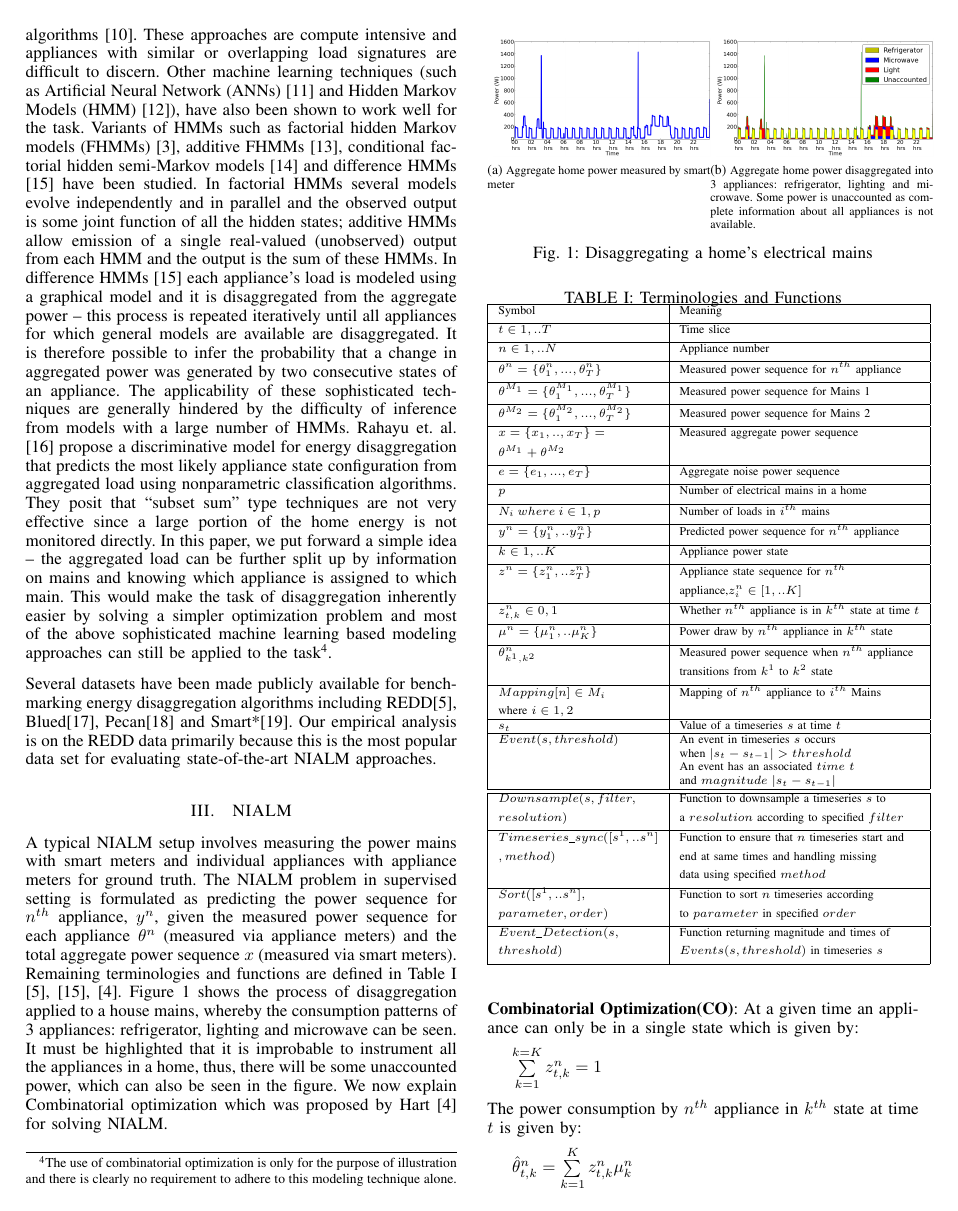
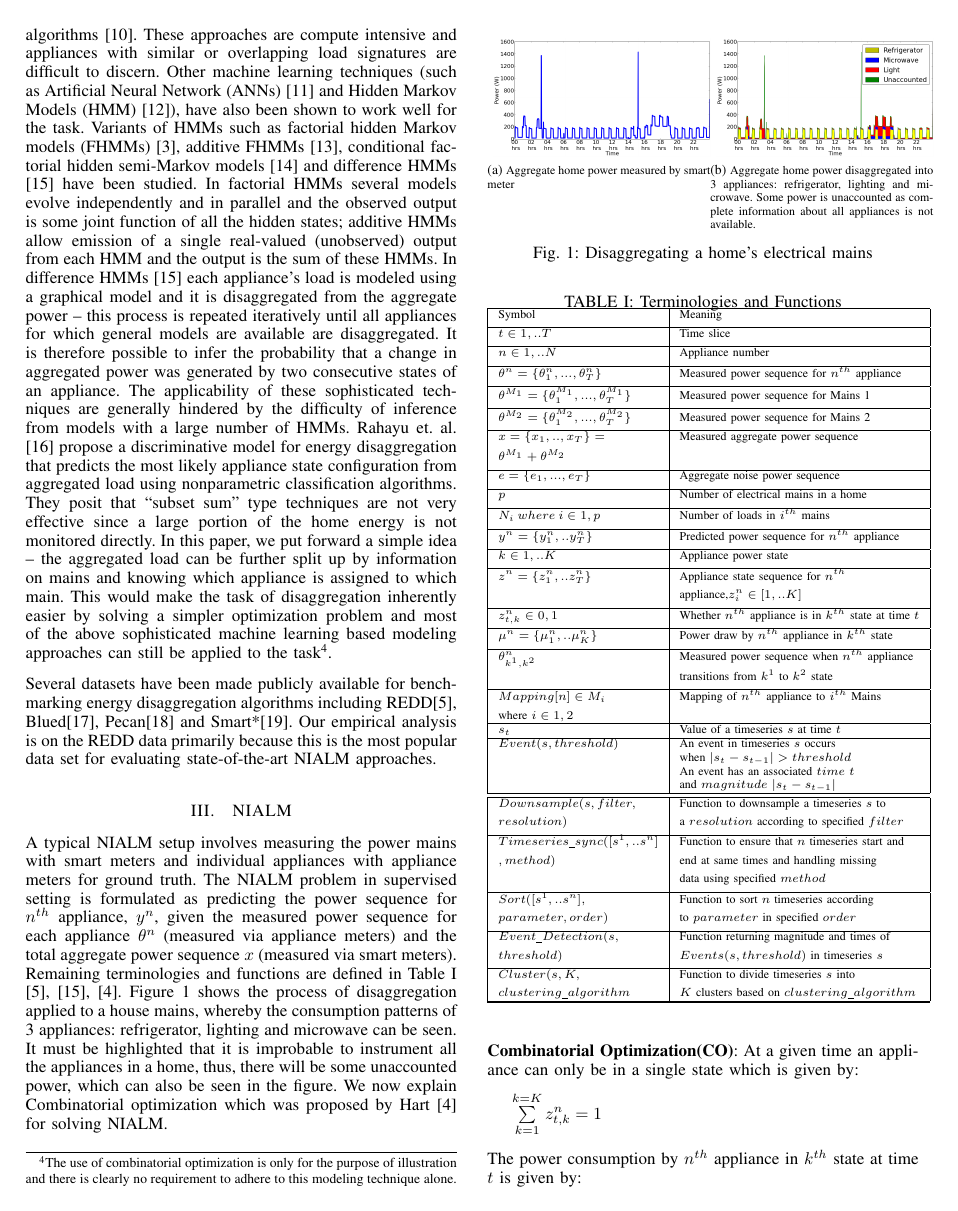
Before and after one commit to nipunbatra/nilm, a LaTeX paper (paper/icmla.tex): page 2 of 7. Compiled offline with pdfLaTeX.

Commit message:
Added Cluster key term in terms section

```diff
--- a/paper/icmla.tex
+++ b/paper/icmla.tex
@@ -207,6 +207,10 @@ $parameter,order)$  &to $parameter$ in specified $order$\\[0.1cm]
 \hline
 $Event\_Detection(s,$ & Function returning magnitude and times of \\[0.1cm]
 $threshold)$                  &$Events(s,threshold)$ in timeseries $s$\\[0.1cm]
+\hline
+$Cluster(s,K,$& Function to divide timeseries $s$ into\\[0.1cm]
+$clustering\_algorithm$&$K$ clusters based on $clustering\_algorithm$ \\
+\hline
 
 
 %\multirow{2}{*}{$Greater\_Than(s,threshold)$} & Function to return times when timeseries $s$ is\\[0.1cm]
```
Also changed, not shown: paper/icmla.pdf, paper/icmla.tex (4 more changed lines).
